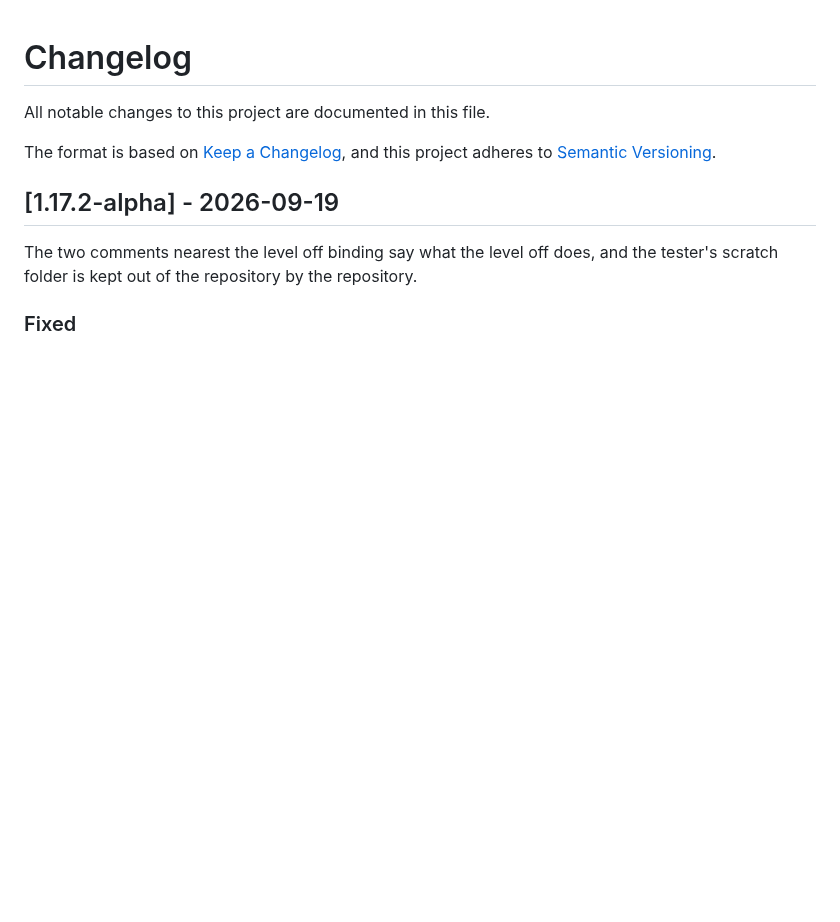
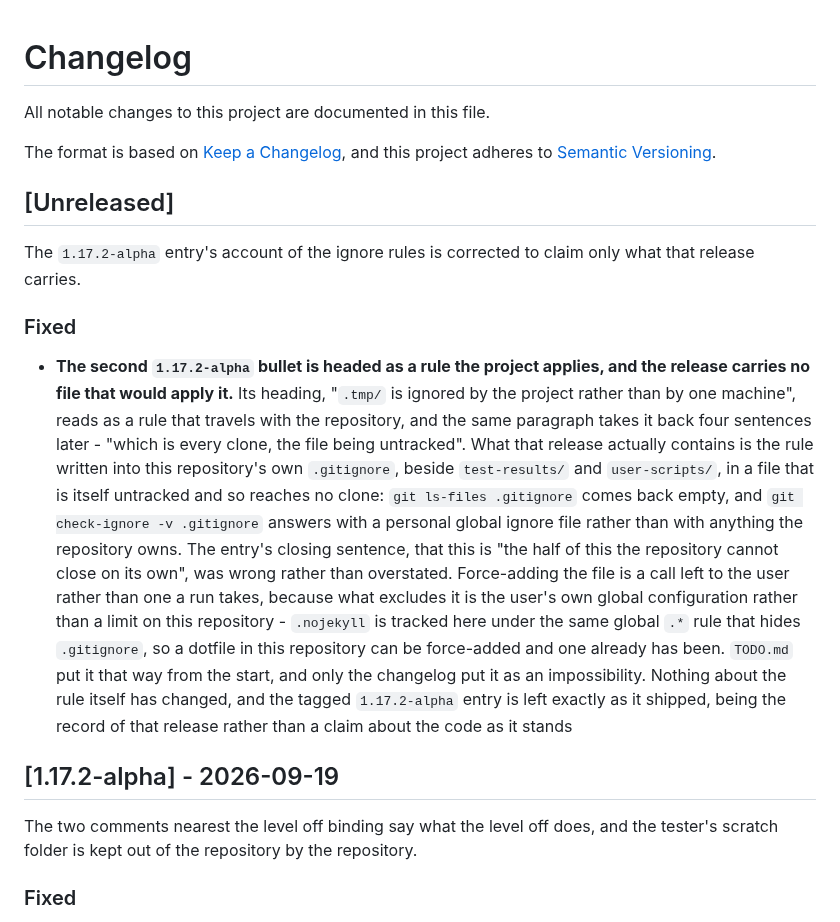
Before and after one commit to isocialPractice/pilot-matter, a Markdown page: CHANGELOG.md, the part around the change. Rendered like a GitHub page; blank space fills up the shorter version.

Commit message:
fix: name the .* rule the unreleased ignore entry relies on

```diff
--- a/CHANGELOG.md
+++ b/CHANGELOG.md
@@ -4,6 +4,35 @@ All notable changes to this project are documented in this file.
 
 The format is based on [Keep a Changelog](https://keepachangelog.com/en/1.1.0/),
 and this project adheres to [Semantic Versioning](https://semver.org/spec/v2.0.0.html).
+
+## [Unreleased]
+
+The `1.17.2-alpha` entry's account of the ignore rules is corrected to claim
+only what that release carries.
+
+### Fixed
+
+- **The second `1.17.2-alpha` bullet is headed as a rule the project applies,
+  and the release carries no file that would apply it.** Its heading, "`.tmp/`
+  is ignored by the project rather than by one machine", reads as a rule that
+  travels with the repository, and the same paragraph takes it back four
+  sentences later - "which is every clone, the file being untracked". What that
+  release actually contains is the rule written into this repository's own
+  `.gitignore`, beside `test-results/` and `user-scripts/`, in a file that is
+  itself untracked and so reaches no clone: `git ls-files .gitignore` comes back
+  empty, and `git check-ignore -v .gitignore` answers with a personal global
+  ignore file rather than with anything the repository owns. The entry's closing
+  sentence, that this is "the half of this the repository cannot close on its
+  own", was wrong rather than overstated. Force-adding the file is a call left
+  to the user rather than one a run takes, because what excludes it is the
+  user's own global configuration rather than a limit on this repository -
+  `.nojekyll` is tracked here under the same global `.*` rule that hides
+  `.gitignore`, so a dotfile in this repository can be force-added and one
+  already has been. `TODO.md` put it that way from the start, and only the
+  changelog put it as an impossibility. Nothing about the rule itself has
+  changed, and the tagged `1.17.2-alpha` entry is left exactly as it shipped,
+  being the record of that release rather than a claim about the code as it
+  stands
 
 ## [1.17.2-alpha] - 2026-09-19
 
```
